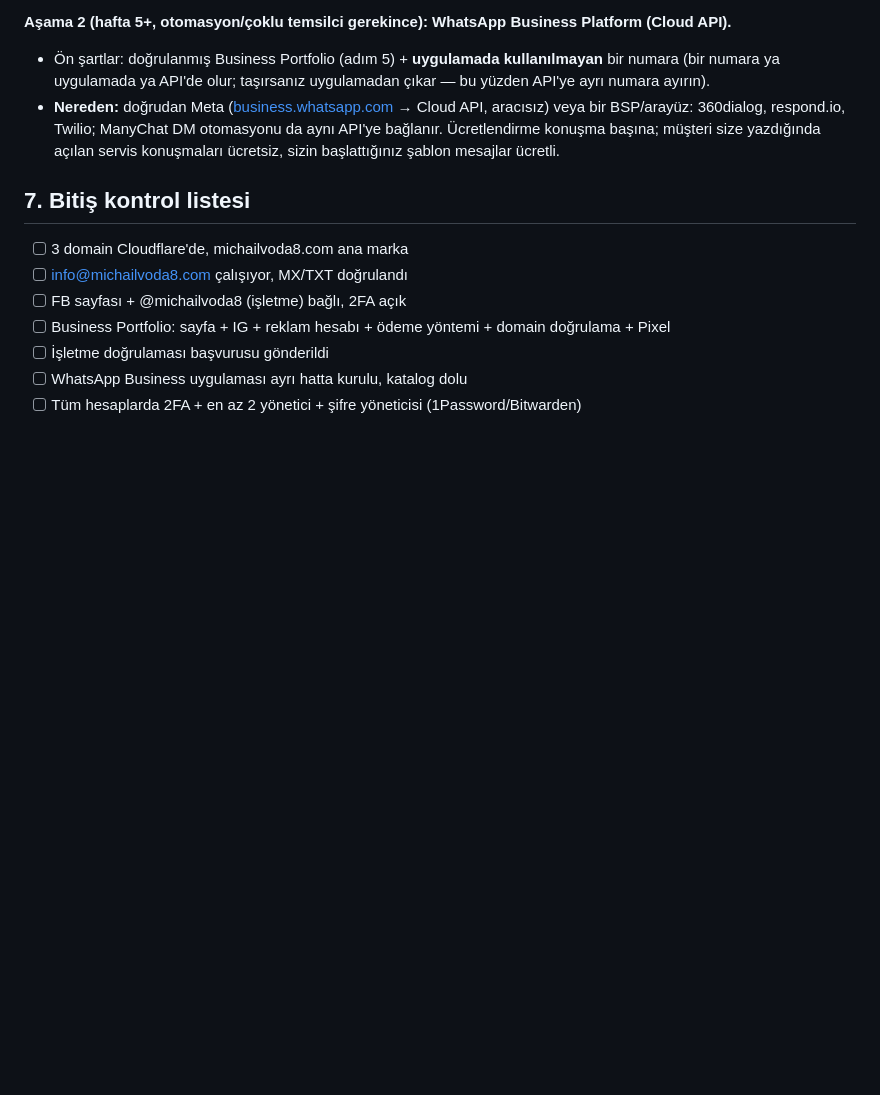
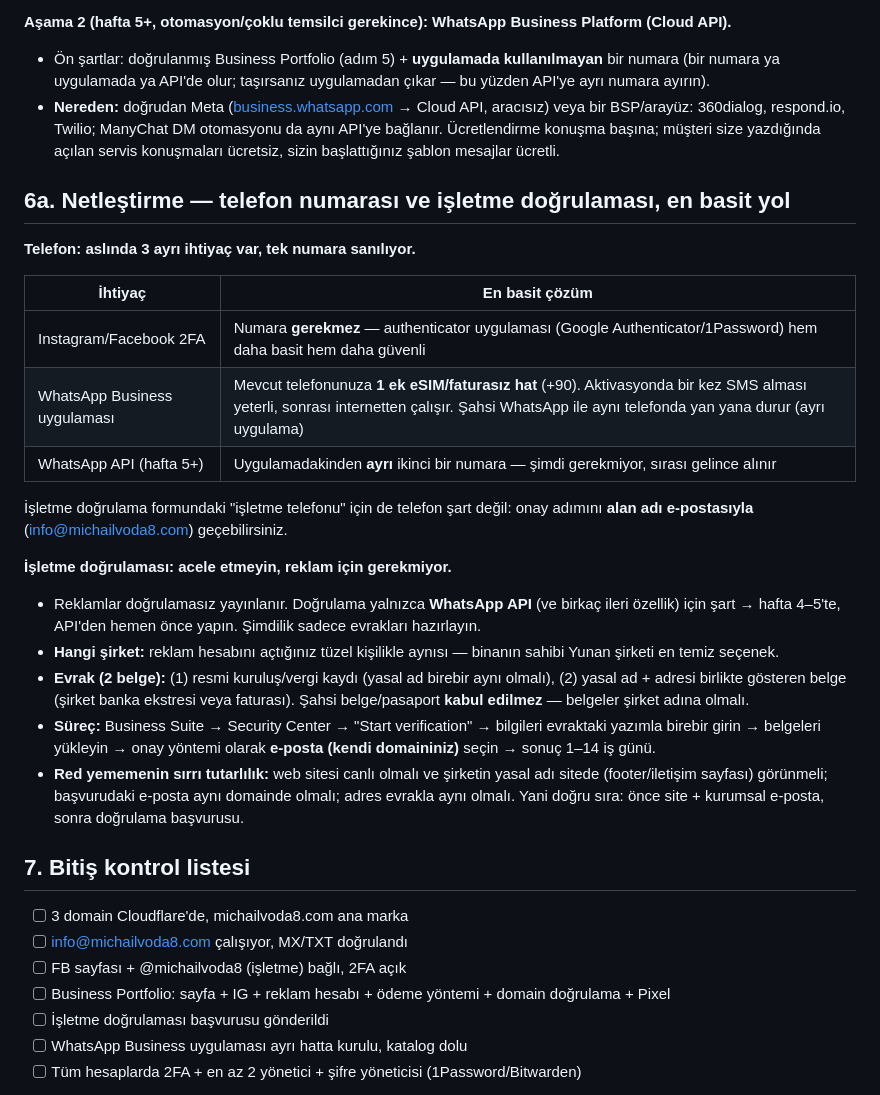
Before and after one commit to ykoca-code/Michail-Voda-8, a Markdown page: docs/kurulum-rehberi.md, the part around the change. Rendered like a GitHub page; blank space fills up the shorter version.

Commit message:
Clarify phone number needs and simplest business verification path
Co-Authored-By: Claude Fable 5 <noreply@anthropic.com>
Claude-Session: https://claude.ai/code/session_01HUGdmiG1j76UhHVLHVKRQ7

```diff
--- a/docs/kurulum-rehberi.md
+++ b/docs/kurulum-rehberi.md
@@ -58,6 +58,26 @@ Ayrı hatla kurun (+30 Yunan veya +90 Türk numarası; hedef kitle TR olduğu i
 - Ön şartlar: doğrulanmış Business Portfolio (adım 5) + **uygulamada kullanılmayan** bir numara (bir numara ya uygulamada ya API'de olur; taşırsanız uygulamadan çıkar — bu yüzden API'ye ayrı numara ayırın).
 - **Nereden:** doğrudan Meta ([business.whatsapp.com](https://business.whatsapp.com) → Cloud API, aracısız) veya bir BSP/arayüz: 360dialog, respond.io, Twilio; ManyChat DM otomasyonu da aynı API'ye bağlanır. Ücretlendirme konuşma başına; müşteri size yazdığında açılan servis konuşmaları ücretsiz, sizin başlattığınız şablon mesajlar ücretli.
 
+## 6a. Netleştirme — telefon numarası ve işletme doğrulaması, en basit yol
+
+**Telefon: aslında 3 ayrı ihtiyaç var, tek numara sanılıyor.**
+
+| İhtiyaç | En basit çözüm |
+|---|---|
+| Instagram/Facebook 2FA | Numara **gerekmez** — authenticator uygulaması (Google Authenticator/1Password) hem daha basit hem daha güvenli |
+| WhatsApp Business uygulaması | Mevcut telefonunuza **1 ek eSIM/faturasız hat** (+90). Aktivasyonda bir kez SMS alması yeterli, sonrası internetten çalışır. Şahsi WhatsApp ile aynı telefonda yan yana durur (ayrı uygulama) |
+| WhatsApp API (hafta 5+) | Uygulamadakinden **ayrı** ikinci bir numara — şimdi gerekmiyor, sırası gelince alınır |
+
+İşletme doğrulama formundaki "işletme telefonu" için de telefon şart değil: onay adımını **alan adı e-postasıyla** (info@michailvoda8.com) geçebilirsiniz.
+
+**İşletme doğrulaması: acele etmeyin, reklam için gerekmiyor.**
+
+- Reklamlar doğrulamasız yayınlanır. Doğrulama yalnızca **WhatsApp API** (ve birkaç ileri özellik) için şart → hafta 4–5'te, API'den hemen önce yapın. Şimdilik sadece evrakları hazırlayın.
+- **Hangi şirket:** reklam hesabını açtığınız tüzel kişilikle aynısı — binanın sahibi Yunan şirketi en temiz seçenek.
+- **Evrak (2 belge):** (1) resmi kuruluş/vergi kaydı (yasal ad birebir aynı olmalı), (2) yasal ad + adresi birlikte gösteren belge (şirket banka ekstresi veya faturası). Şahsi belge/pasaport **kabul edilmez** — belgeler şirket adına olmalı.
+- **Süreç:** Business Suite → Security Center → "Start verification" → bilgileri evraktaki yazımla birebir girin → belgeleri yükleyin → onay yöntemi olarak **e-posta (kendi domaininiz)** seçin → sonuç 1–14 iş günü.
+- **Red yememenin sırrı tutarlılık:** web sitesi canlı olmalı ve şirketin yasal adı sitede (footer/iletişim sayfası) görünmeli; başvurudaki e-posta aynı domainde olmalı; adres evrakla aynı olmalı. Yani doğru sıra: önce site + kurumsal e-posta, sonra doğrulama başvurusu.
+
 ## 7. Bitiş kontrol listesi
 
 - [ ] 3 domain Cloudflare'de, michailvoda8.com ana marka
```
